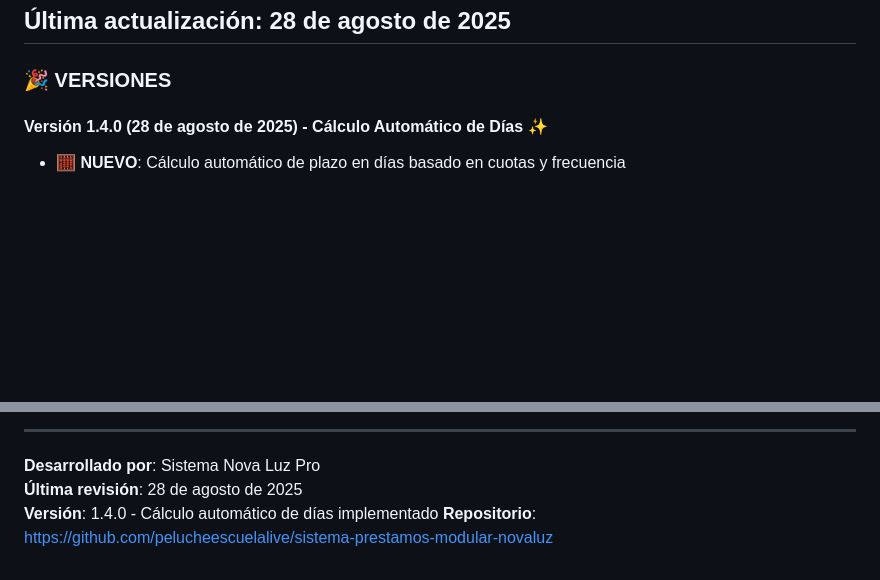
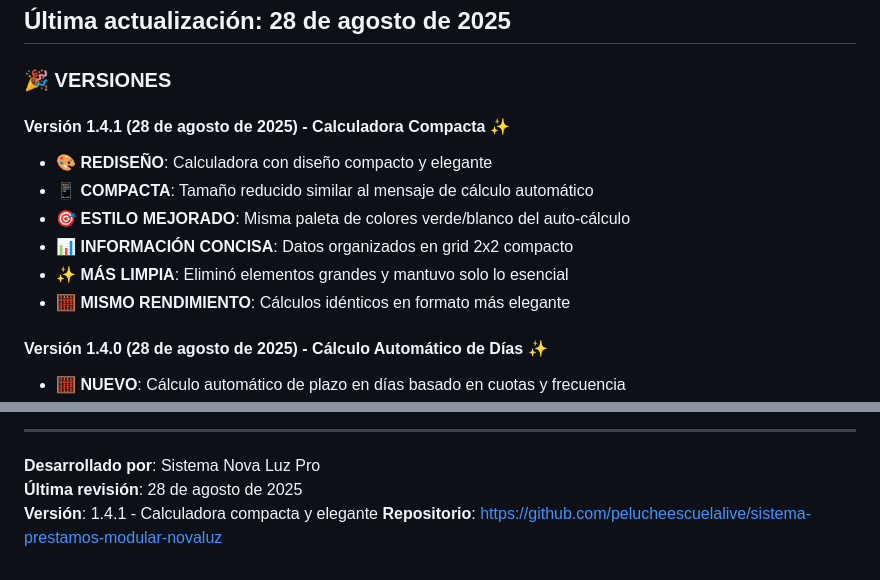
Before and after one commit to pelucheescuelalive/sistema-prestamos-modular-novaluz, a Markdown page: CHANGELOG.md, 2 parts joined by grey strips. Drawn GitHub-style; blank space fills up the shorter version.

Commit message:
- 2025-08-28 16:07

```diff
--- a/CHANGELOG.md
+++ b/CHANGELOG.md
@@ -3,6 +3,14 @@
 ## Última actualización: 28 de agosto de 2025
 
 ### 🎉 VERSIONES
+
+#### Versión 1.4.1 (28 de agosto de 2025) - Calculadora Compacta ✨
+- 🎨 **REDISEÑO**: Calculadora con diseño compacto y elegante
+- 📱 **COMPACTA**: Tamaño reducido similar al mensaje de cálculo automático
+- 🎯 **ESTILO MEJORADO**: Misma paleta de colores verde/blanco del auto-cálculo
+- 📊 **INFORMACIÓN CONCISA**: Datos organizados en grid 2x2 compacto
+- ✨ **MÁS LIMPIA**: Eliminó elementos grandes y mantuvo solo lo esencial
+- 🧮 **MISMO RENDIMIENTO**: Cálculos idénticos en formato más elegante
 
 #### Versión 1.4.0 (28 de agosto de 2025) - Cálculo Automático de Días ✨
 - 🧮 **NUEVO**: Cálculo automático de plazo en días basado en cuotas y frecuencia
@@ -113,5 +121,5 @@ Los siguientes tests están disponibles:
 
 **Desarrollado por**: Sistema Nova Luz Pro
 **Última revisión**: 28 de agosto de 2025
-**Versión**: 1.4.0 - Cálculo automático de días implementado
+**Versión**: 1.4.1 - Calculadora compacta y elegante
 **Repositorio**: https://github.com/pelucheescuelalive/sistema-prestamos-modular-novaluz
```
